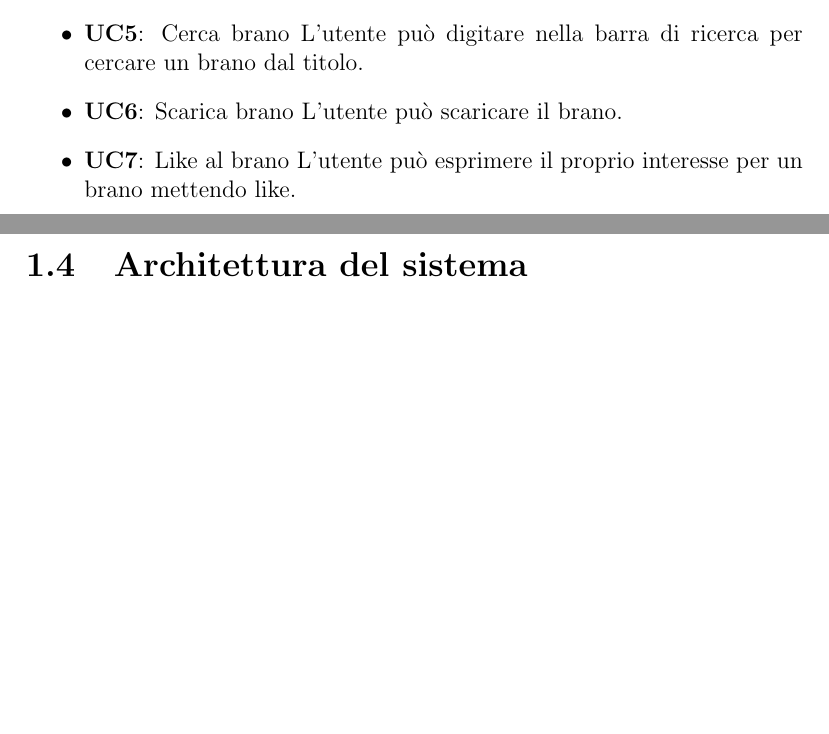
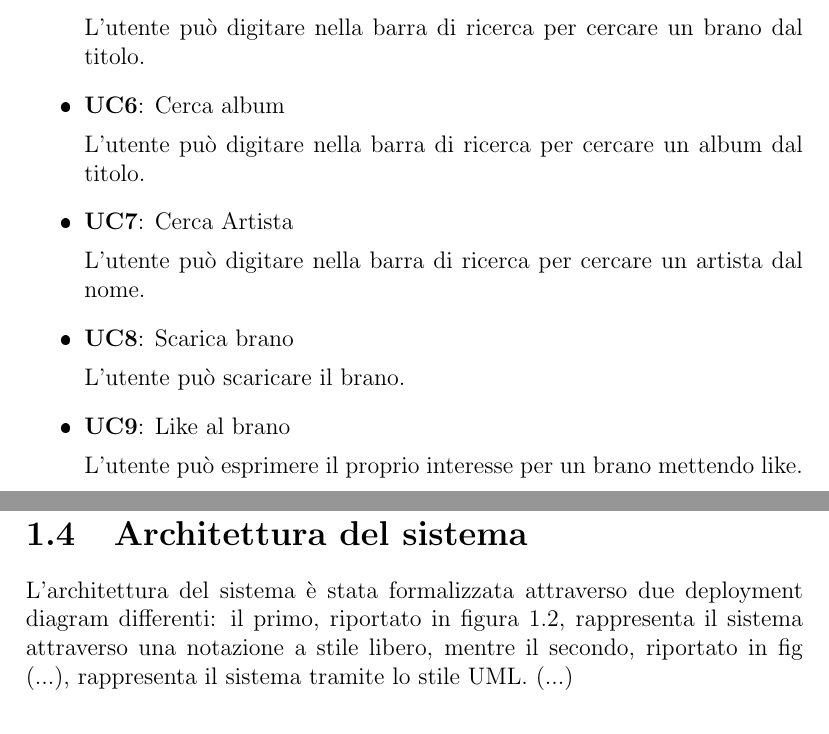
Before and after one commit to slocatelli30/WeMusic, a LaTeX document (documentazione/main.tex, which reads documentazione/iterations/iterazione0.tex): two parts of pages 5 and 7 of 8 before the commit and two parts of pages 5 and 9 of 9 after it, joined at a grey line, cut so that both start at the same text, the shorter picture padded with empty space. The pictures show the PDF file documentazione/main.pdf that the author committed with the source.

Commit message:
minor fixes

```diff
--- a/documentazione/iterations/iterazione0.tex
+++ b/documentazione/iterations/iterazione0.tex
@@ -70,38 +74,65 @@ anticipato gli attori in gioco sono i seguenti:
 
 \subsection{Casi d'uso utente}
 \begin{itemize}
-      \item \textbf{UC1}: Sign in L'utente può registrarsi inserendo le sue informazioni
+      \item \textbf{UC1}: Sign in
+
+      L'utente può registrarsi inserendo le sue informazioni
             personali.
-      \item \textbf{UC2}: Log in L'utente può accedere al proprio profilo personale
+      \item \textbf{UC2}: Log in
+
+      L'utente può accedere al proprio profilo personale
             inserendo nome utente e password.
-      \item \textbf{UC3}: Log out L'utente può disconnettere il proprio profilo personale
+      \item \textbf{UC3}: Log out
+
+      L'utente può disconnettere il proprio profilo personale
             dal sistema.
-      \item \textbf{UC4}: Consulta home-page L'utente può navigare nelle varie sezioni
+      \item \textbf{UC4}: Consulta home-page
+
+      L'utente può navigare nelle varie sezioni
             della home page.
-      \item \textbf{UC5}: Cerca brano L'utente può digitare nella barra di ricerca per
-            cercare un brano dal titolo.
-      \item \textbf{UC6}: Scarica brano L'utente può scaricare il brano.
-      \item \textbf{UC7}: Like al brano L'utente può esprimere il proprio interesse per un
-            brano mettendo like.
-      \item \textbf{UC8}: Aggiungi brano a playlist L'utente può aggiungere alla lista di
-            brani della playlist un brano selezionato.
-      \item \textbf{UC9}: Cerca Utente L'utente può cercare un utente per nome dalla barra
+      \item \textbf{UC5}: Cerca brano
+
+      L'utente può digitare nella barra di ricerca per cercare un brano dal titolo.
+      \item \textbf{UC6}: Cerca album
+
+      L'utente può digitare nella barra di ricerca per cercare un album dal titolo.
+      \item \textbf{UC7}: Cerca Artista
+
+      L'utente può digitare nella barra di ricerca per cercare un artista dal nome.
+
+
+      \item \textbf{UC8}: Scarica brano
+
+      L'utente può scaricare il brano.
+      \item \textbf{UC9}: Like al brano
+
+      L'utente può esprimere il proprio interesse per un brano mettendo like.
+      \item \textbf{UC10}: Aggiungi brano a playlist
+
+      L'utente può aggiungere alla lista di brani della playlist un brano selezionato.
+      \item \textbf{UC11}: Cerca Utente L'utente può cercare un utente per nome dalla barra
             di ricerca apposita (cerca album/artista).
-      \item \textbf{UC10}: Aggiungi Utente L'utente può aggiungere alla propria lista amici
-            un utente selezionato.
-      \item \textbf{UC11}: Visualizza informazioni profilo L'utente può consultare le
-            proprie informazioni personali inserite in fase di registrazione.
-      \item \textbf{UC12}: Modifica profilo L'utente può modificare le proprie informazioni
-            personali inserite in fase di registrazione.
-      \item \textbf{UC13}: Elimina profilo L'utente può eliminare il proprio profilo dal
-            sistema.
-      \item \textbf{UC14}: Visualizza playlist L'utente può consultare tutte le proprie
-            playlist.
-      \item \textbf{UC15}: Crea nuova playlist L'utente può creare una nuova playlist nella
+      \item \textbf{UC12}: Aggiungi Utente
+
+      L'utente può aggiungere alla propria lista amici un utente selezionato.
+      \item \textbf{UC13}: Visualizza informazioni profilo
+
+      L'utente può consultare le proprie informazioni personali inserite in fase di registrazione.
+      \item \textbf{UC14}: Modifica profilo
+
+      L'utente può modificare le proprie informazioni personali inserite in fase di registrazione.
+      \item \textbf{UC15}: Elimina profilo
+
+      L'utente può eliminare il proprio profilo dal sistema.
+      \item \textbf{UC16}: Visualizza playlist
+
+      L'utente può consultare tutte le proprie playlist.
+      \item \textbf{UC17}: Crea nuova playlist L'utente può creare una nuova playlist nella
             quale aggiungere brani.
-      \item \textbf{UC16}: Elimina playlist L'utente può eliminare una delle proprie
-            playlist.
-      \item \textbf{UC17}: Modifica playlist L'utente può modificare una delle proprie
-            playlist, per esempio modificando il nome o rimuovendo brani.
-      \item \textbf{UC18}: ``Discover'' e classifiche L'utente può consultare classifiche e
-            brani scelti per lui dal sistema.
+      \item \textbf{UC18}: Elimina playlist
+
+      L'utente può eliminare una delle proprie playlist.
+      \item \textbf{UC19}: Modifica playlist
+
+      L'utente può modificare una delle proprie playlist, per esempio modificando il nome o rimuovendo brani.
+      \item \textbf{UC20}: ``Discover'' e classifiche
@@ -139,5 +185,11 @@ già precedentemente descritti mettendoli in correlazione con il corrispettivo a
       \label{fig-uml-use-cases}
 \end{figure}
 
+
+\newpage
 \section{Architettura del sistema}
+L'architettura del sistema è stata formalizzata attraverso due deployment diagram differenti:
+il primo, riportato in figura \ref{architettura}, rappresenta il sistema
+attraverso una notazione a stile libero, mentre il secondo, riportato in fig (...), rappresenta
+il sistema tramite lo stile UML. (...)
 
```
Also changed, not shown: documentazione/main.pdf, documentazione/iterations/iterazione0.tex (34 more changed lines).
